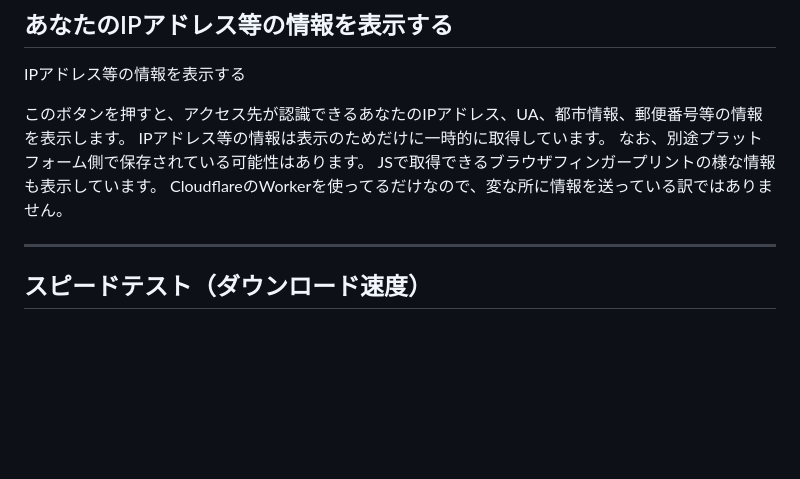
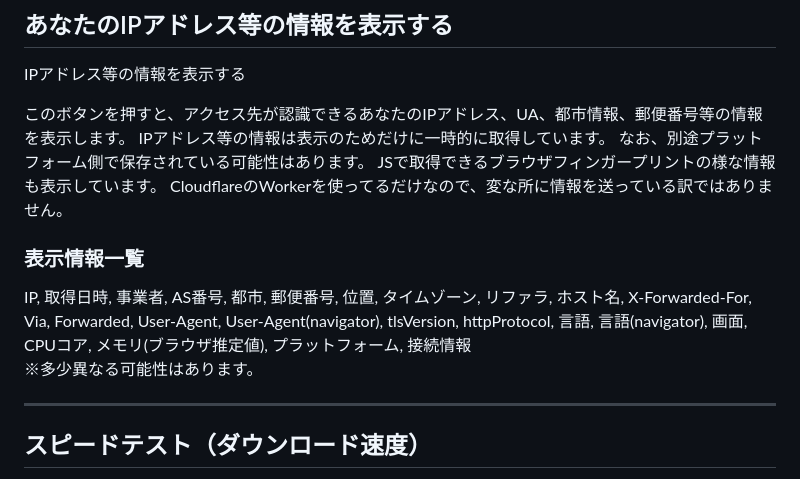
Before and after one commit to hajimetwi3/hajimetwi3, a Markdown page: docs/tools/showip.md, the part around the change. Rendered like a GitHub page; blank space fills up the shorter version.

```diff
--- a/docs/tools/showip.md
+++ b/docs/tools/showip.md
@@ -8,6 +8,10 @@ IPアドレス等の情報は表示のためだけに一時的に取得してい
 なお、別途プラットフォーム側で保存されている可能性はあります。
 JSで取得できるブラウザフィンガープリントの様な情報も表示しています。
 CloudflareのWorkerを使ってるだけなので、変な所に情報を送っている訳ではありません。
+
+### 表示情報一覧
+IP, 取得日時, 事業者, AS番号, 都市, 郵便番号, 位置, タイムゾーン, リファラ, ホスト名, X-Forwarded-For, Via, Forwarded, User-Agent, User-Agent(navigator), tlsVersion, httpProtocol, 言語, 言語(navigator), 画面, CPUコア, メモリ(ブラウザ推定値), プラットフォーム, 接続情報
+※多少異なる可能性はあります。
 
   <script>
     const btn = document.getElementById('get-ip-btn');
```
